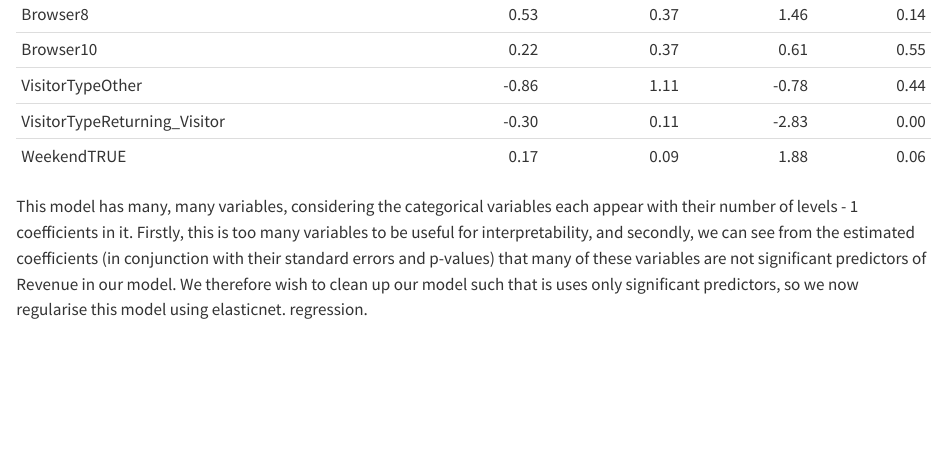
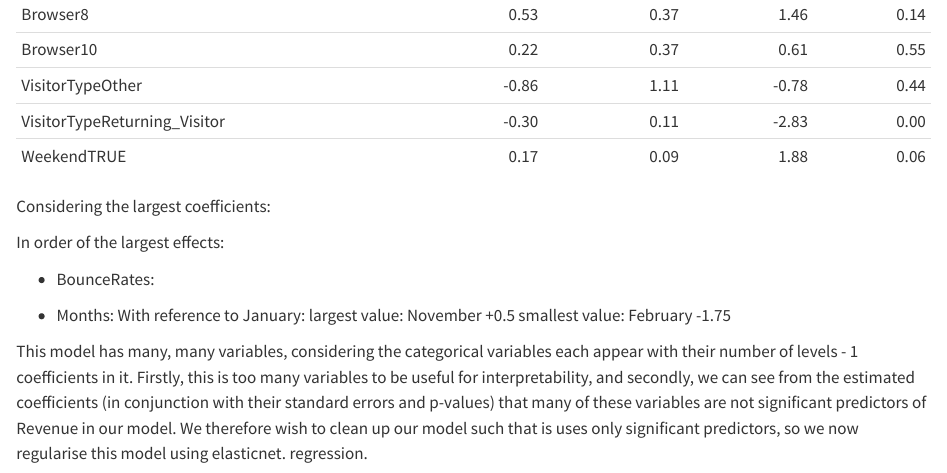
Before and after one commit to m-yday/Hons2025-Analytics-1, a Quarto document (A1.qmd): the page in a window 1100 px wide, from 1540 px down. Rendered offline with R 4.5, knitr and Pandoc in place of Quarto, with nearby package versions; some code elsewhere in the file could not run offline.

Commit message:
some coeff interpretation
unfinished coeff interp for unstandardised data (will likely change when standardised!)

````diff
--- a/A1.qmd
+++ b/A1.qmd
@@ -62,6 +62,19 @@ lm_full |>
   tidy() |>
   kable(digits=2, caption="Saturated linear model of the online shopping data")
 ```
+Considering the largest coefficients:
+
+In order of the largest effects:
+
+- BounceRates:
+
+- Months:
+With reference to January:
+largest value: November +0.5
+smallest value: February -1.75
+
+
+
 This model has many, many variables, considering the categorical variables each appear with their number of levels - 1 coefficients in it. Firstly, this is too many variables to be useful for interpretability, and secondly, we can see from the estimated coefficients (in conjunction with their standard errors and p-values) that many of these variables are not significant predictors of Revenue in our model.
 We therefore wish to clean up our model such that is uses only significant predictors, so we now regularise this model using elasticnet. regression.
 
````
